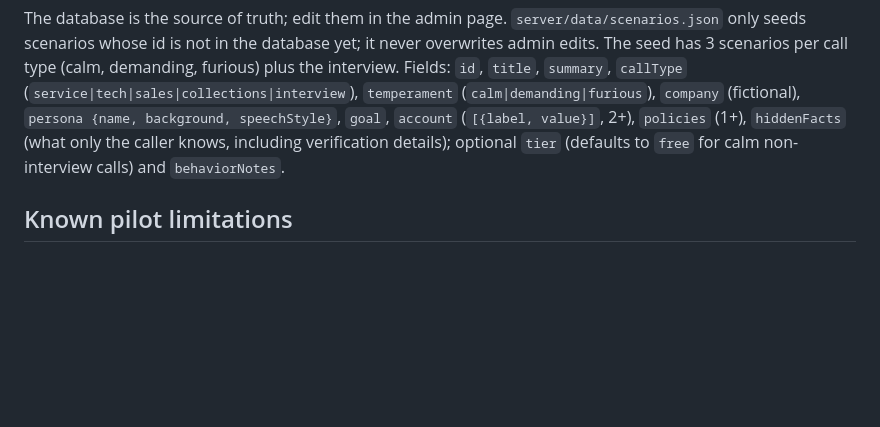
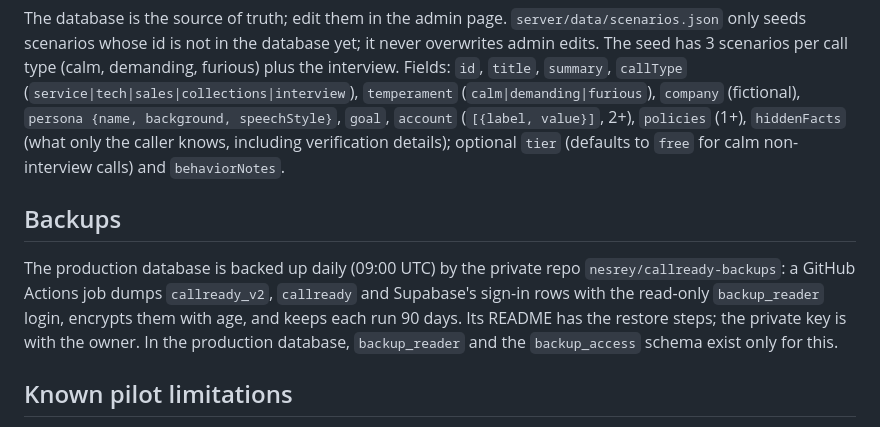
Before and after one commit to nesrey/CallReadyHN, a Markdown page: README.md, the part around the change. GitHub-like rendering; blank space fills up the shorter version.

Commit message:
README: where the daily database backups live
Co-Authored-By: Claude Opus 5.5 <noreply@anthropic.com>

```diff
--- a/README.md
+++ b/README.md
@@ -275,6 +275,13 @@ demanding, furious) plus the interview. Fields: `id`, `title`, `summary`, `callT
 `hiddenFacts` (what only the caller knows, including verification details); optional `tier` (defaults to `free` for
 calm non-interview calls) and `behaviorNotes`.
 
+## Backups
+
+The production database is backed up daily (09:00 UTC) by the private repo `nesrey/callready-backups`: a GitHub
+Actions job dumps `callready_v2`, `callready` and Supabase's sign-in rows with the read-only `backup_reader` login,
+encrypts them with age, and keeps each run 90 days. Its README has the restore steps; the private key is with the
+owner. In the production database, `backup_reader` and the `backup_access` schema exist only for this.
+
 ## Known pilot limitations
 
 - Rate limits are in memory and reset when the server restarts (per-call token totals are in the database).
```
